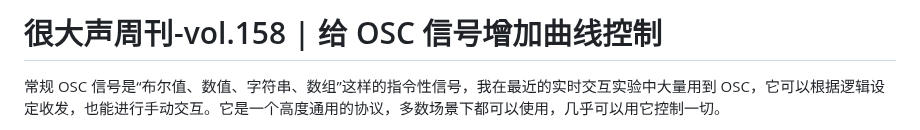
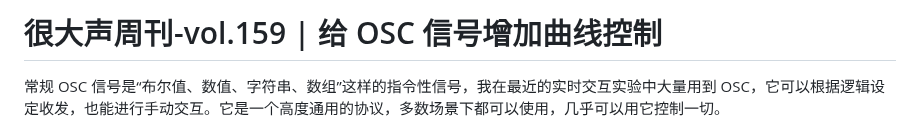
Before and after one commit to hendasheng/HenDaShengWeekly, a Markdown page: docs/vol.159.md, the part around the change. GitHub-like rendering.

Commit message:
Add vol.159

```diff
--- a/docs/vol.159.md
+++ b/docs/vol.159.md
@@ -1,4 +1,4 @@
-# 很大声周刊-vol.158 | 给 OSC 信号增加曲线控制
+# 很大声周刊-vol.159 | 给 OSC 信号增加曲线控制
 
 常规 OSC 信号是“布尔值、数值、字符串、数组”这样的指令性信号，我在最近的实时交互实验中大量用到 OSC，它可以根据逻辑设定收发，也能进行手动交互。它是一个高度通用的协议，多数场景下都可以使用，几乎可以用它控制一切。
 
```
